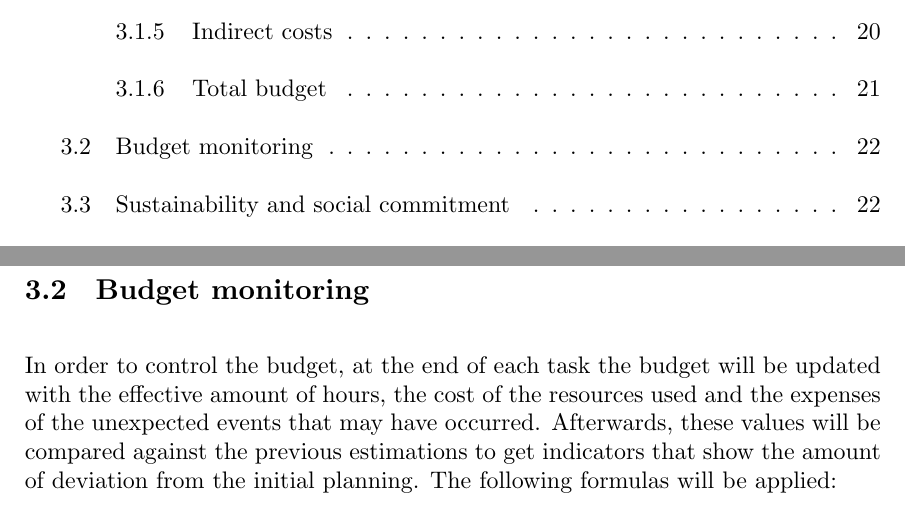
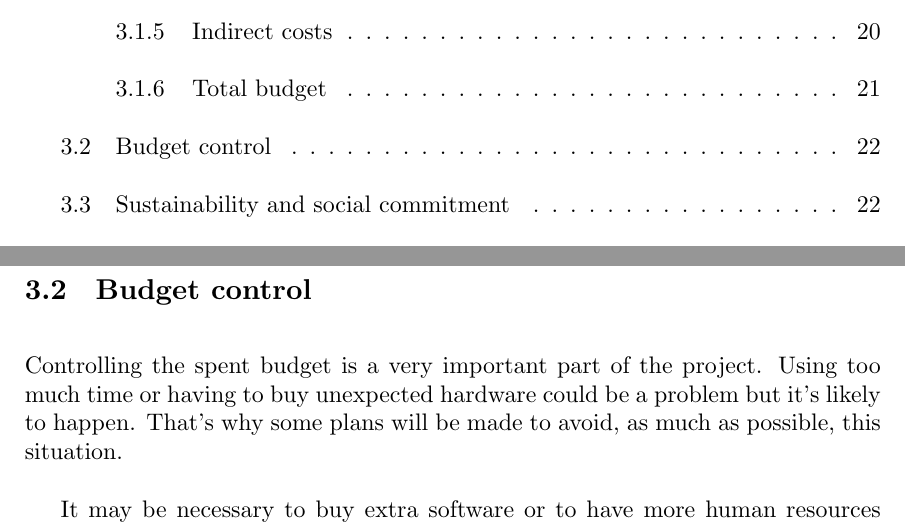
Before and after one commit to jmigual/FIB-TFG, a LaTeX document (LATEX/Deliverables/main.tex, which reads LATEX/Deliverables/003_budget.tex): two parts of pages 3 and 23 of 25, joined at a grey line, cut so that both start at the same text. Compiled offline with XeLaTeX.

Commit message:
Added budget control section

```diff
--- a/LATEX/Deliverables/003_budget.tex
+++ b/LATEX/Deliverables/003_budget.tex
@@ -216,17 +216,10 @@ resources.
 \end{table}
 
 
-\subsection{Budget monitoring}
+\subsection{Budget control}
 
-In order to control the budget, at the end of each task the budget will be updated with the
-effective amount of hours, the cost of the resources used and the expenses of the unexpected
-events that may have occurred. Afterwards, these values will be compared against the previous
-estimations to get indicators that show the amount of deviation from the initial planning.
-The following formulas will be applied:
+Controlling the spent budget is a very important part of the project. Using too much time or
+having to buy unexpected hardware could be a problem but it's likely to happen. That's why
+some plans will be made to avoid, as much as possible, this situation.
 
-\[
-  \text{Cost deviation} = (EC - RC) \cdot RH
-\]
-\[
-  \text{Consumption deviation} = (EH - RH) \cdot EC
-\]
+It may be necessary to buy extra software or to have more human resources although it's
```
Also changed, not shown: LATEX/Deliverables/003_budget.tex (3 more changed lines).
